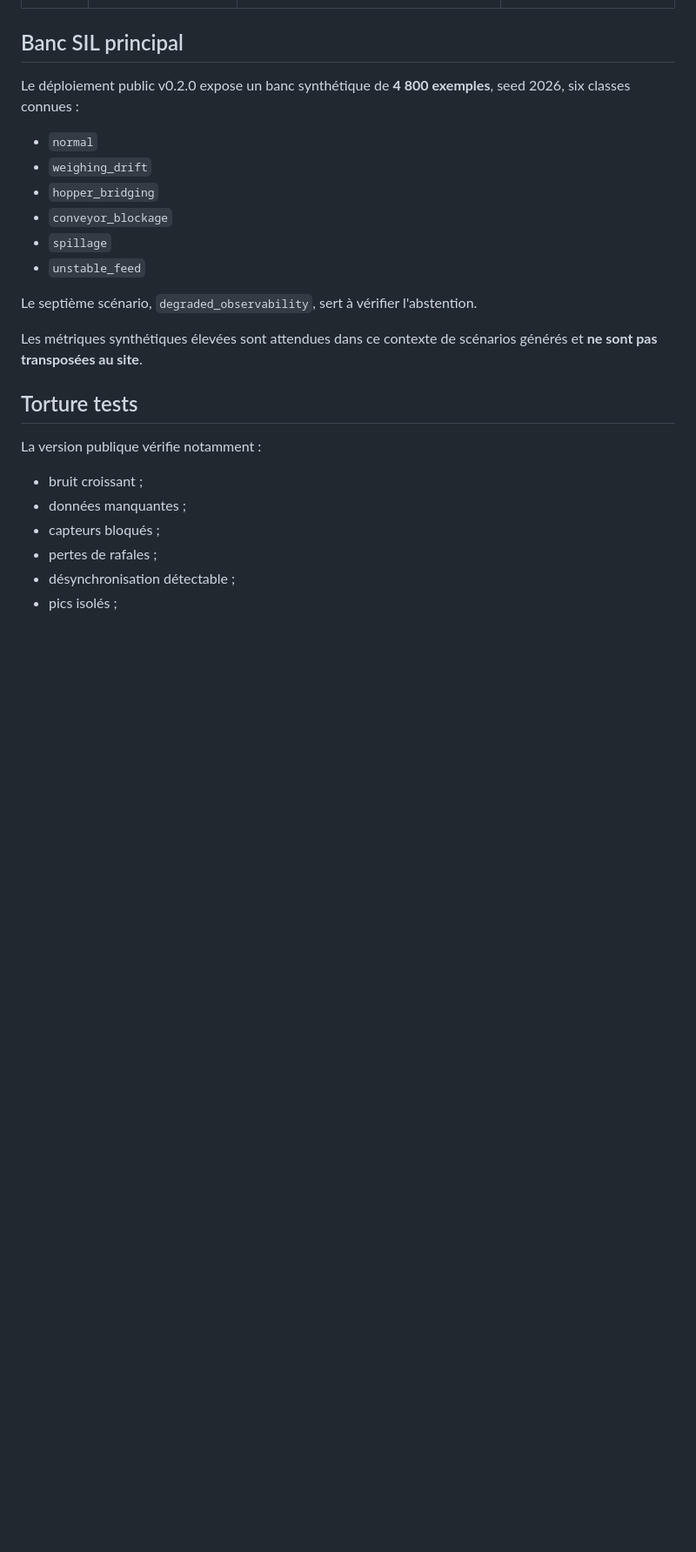
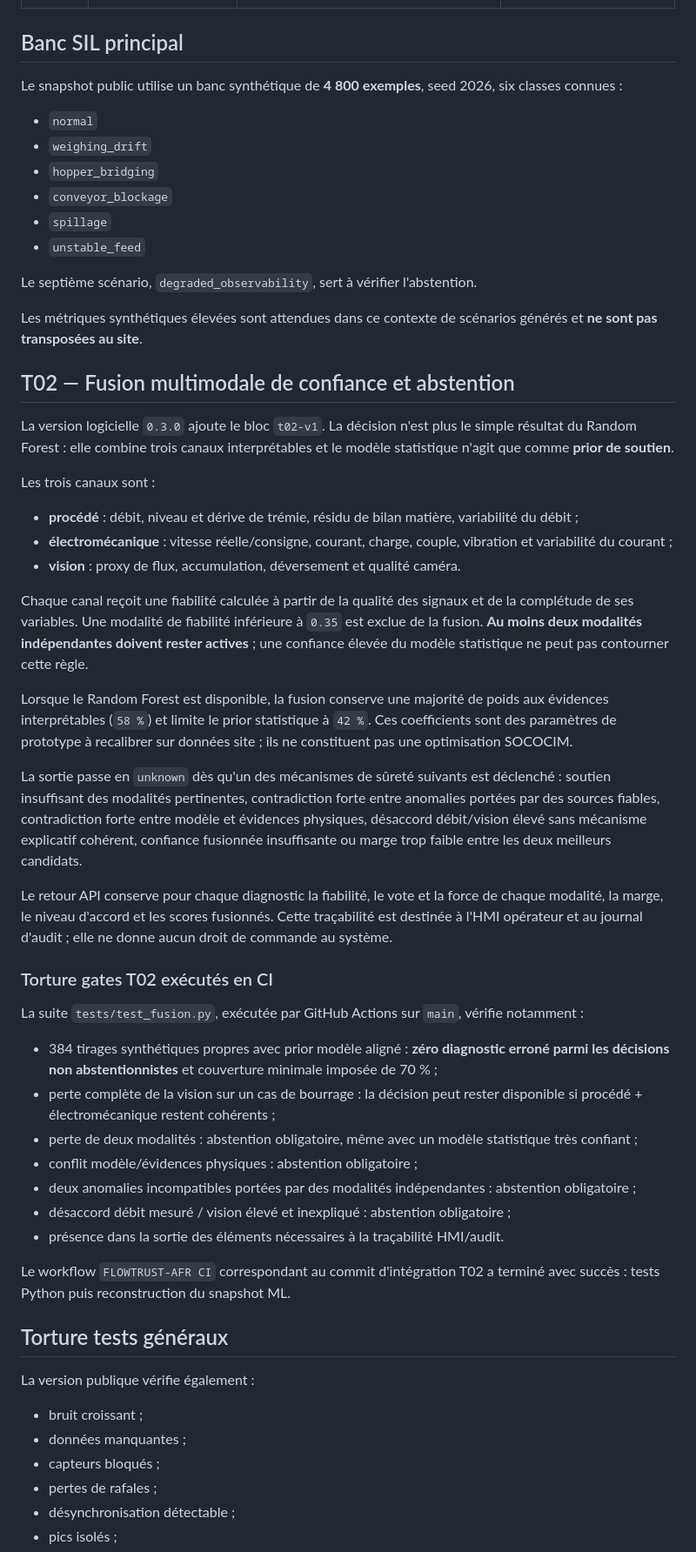
Before and after one commit to diawbirane10-lgtm/SIC2026, a Markdown page: docs/VALIDATION.md, the part around one of its changes. Shown at 87% size. Rendered like a GitHub page; blank space fills up the shorter version.

Commit message:
docs: document T02 fusion safety gates

```diff
--- a/docs/VALIDATION.md
+++ b/docs/VALIDATION.md
@@ -12,7 +12,7 @@ Le MVP est **valide comme preuve de faisabilité numérique et démonstrateur de
 
 ## Banc SIL principal
 
-Le déploiement public v0.2.0 expose un banc synthétique de **4 800 exemples**, seed 2026, six classes connues :
+Le snapshot public utilise un banc synthétique de **4 800 exemples**, seed 2026, six classes connues :
 
 - `normal`
 - `weighing_drift`
@@ -25,9 +25,41 @@ Le septième scénario, `degraded_observability`, sert à vérifier l'abstention
 
 Les métriques synthétiques élevées sont attendues dans ce contexte de scénarios générés et **ne sont pas transposées au site**.
 
-## Torture tests
+## T02 — Fusion multimodale de confiance et abstention
 
-La version publique vérifie notamment :
+La version logicielle `0.3.0` ajoute le bloc `t02-v1`. La décision n'est plus le simple résultat du Random Forest : elle combine trois canaux interprétables et le modèle statistique n'agit que comme **prior de soutien**.
+
+Les trois canaux sont :
+
+- **procédé** : débit, niveau et dérive de trémie, résidu de bilan matière, variabilité du débit ;
+- **électromécanique** : vitesse réelle/consigne, courant, charge, couple, vibration et variabilité du courant ;
+- **vision** : proxy de flux, accumulation, déversement et qualité caméra.
+
+Chaque canal reçoit une fiabilité calculée à partir de la qualité des signaux et de la complétude de ses variables. Une modalité de fiabilité inférieure à `0.35` est exclue de la fusion. **Au moins deux modalités indépendantes doivent rester actives** ; une confiance élevée du modèle statistique ne peut pas contourner cette règle.
+
+Lorsque le Random Forest est disponible, la fusion conserve une majorité de poids aux évidences interprétables (`58 %`) et limite le prior statistique à `42 %`. Ces coefficients sont des paramètres de prototype à recalibrer sur données site ; ils ne constituent pas une optimisation SOCOCIM.
+
+La sortie passe en `unknown` dès qu'un des mécanismes de sûreté suivants est déclenché : soutien insuffisant des modalités pertinentes, contradiction forte entre anomalies portées par des sources fiables, contradiction forte entre modèle et évidences physiques, désaccord débit/vision élevé sans mécanisme explicatif cohérent, confiance fusionnée insuffisante ou marge trop faible entre les deux meilleurs candidats.
+
+Le retour API conserve pour chaque diagnostic la fiabilité, le vote et la force de chaque modalité, la marge, le niveau d'accord et les scores fusionnés. Cette traçabilité est destinée à l'HMI opérateur et au journal d'audit ; elle ne donne aucun droit de commande au système.
+
+### Torture gates T02 exécutés en CI
+
+La suite `tests/test_fusion.py`, exécutée par GitHub Actions sur `main`, vérifie notamment :
+
+- 384 tirages synthétiques propres avec prior modèle aligné : **zéro diagnostic erroné parmi les décisions non abstentionnistes** et couverture minimale imposée de 70 % ;
+- perte complète de la vision sur un cas de bourrage : la décision peut rester disponible si procédé + électromécanique restent cohérents ;
+- perte de deux modalités : abstention obligatoire, même avec un modèle statistique très confiant ;
+- conflit modèle/évidences physiques : abstention obligatoire ;
+- deux anomalies incompatibles portées par des modalités indépendantes : abstention obligatoire ;
+- désaccord débit mesuré / vision élevé et inexpliqué : abstention obligatoire ;
+- présence dans la sortie des éléments nécessaires à la traçabilité HMI/audit.
+
+Le workflow `FLOWTRUST-AFR CI` correspondant au commit d'intégration T02 a terminé avec succès : tests Python puis reconstruction du snapshot ML.
+
+## Torture tests généraux
+
+La version publique vérifie également :
 
 - bruit croissant ;
 - données manquantes ;
```
Also changed, not shown: other parts of docs/VALIDATION.md (+2 -2 lines).
